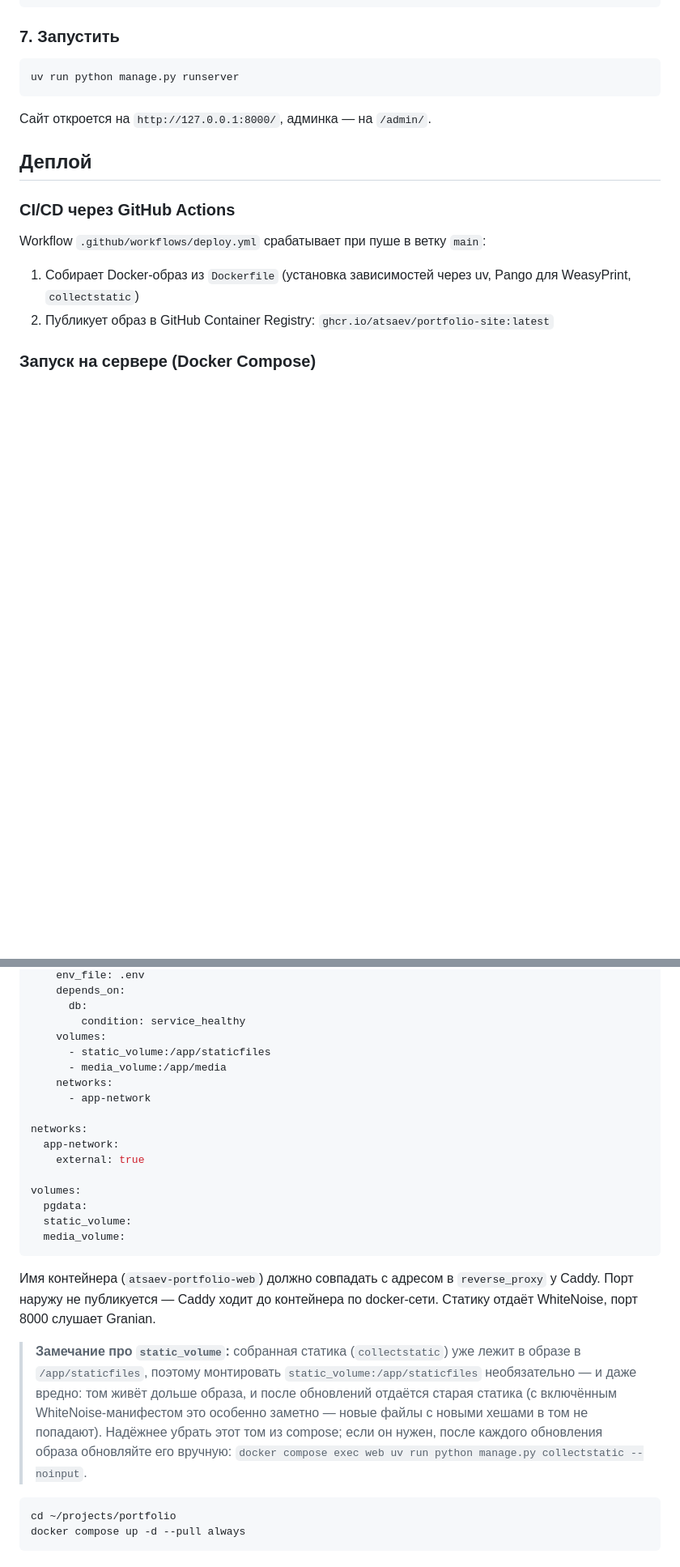
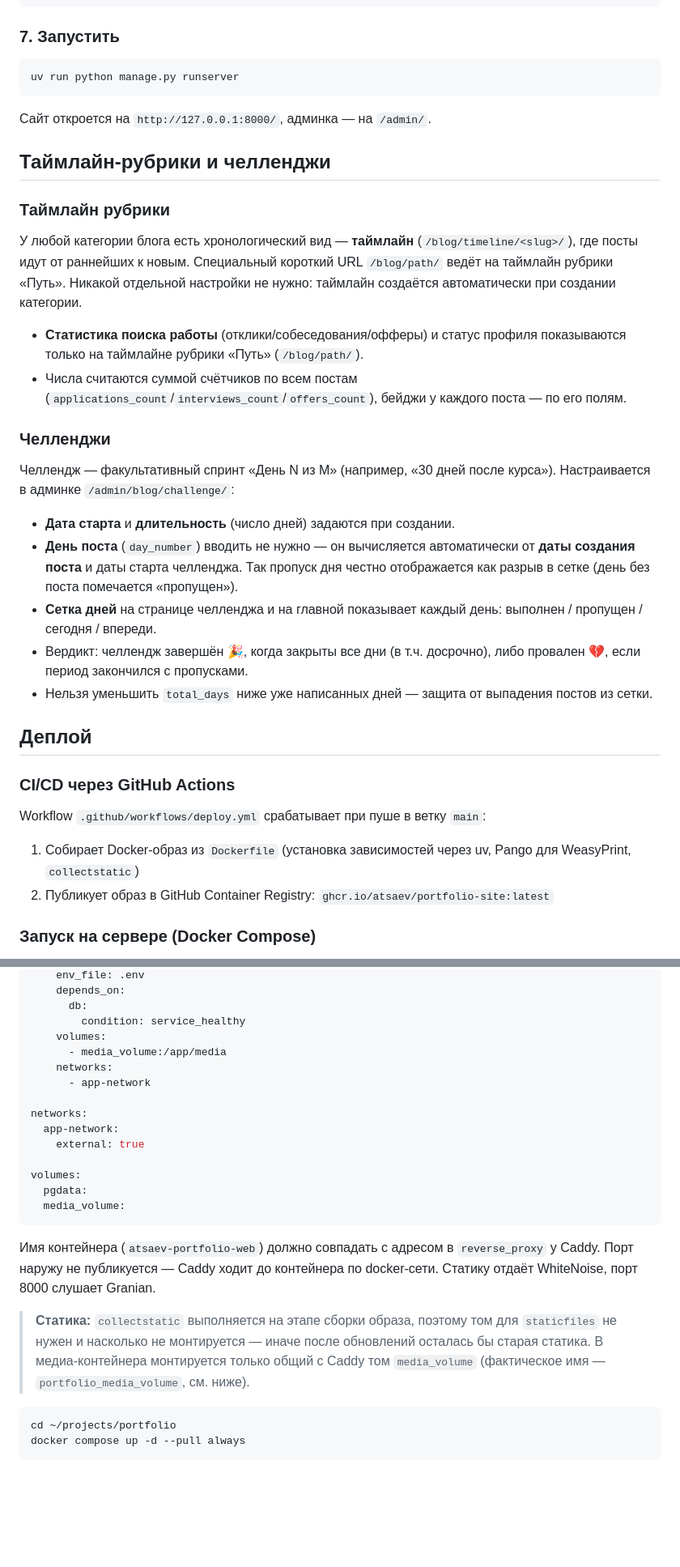
Before and after one commit to Atsaev/django_site, a Markdown page: README.md, 2 parts joined by grey strips. Shown at 81% size. Drawn GitHub-style; blank space fills up the shorter version.

Commit message:
Document challenge grid, timeline routes and prod static setup in README
Add a section on timeline categories and challenges (auto-computed day,
day grid, verdict), fix the timeline URL to /blog/timeline/<slug>/ and
align the compose snippet with the live setup (no static_volume for web).

````diff
--- a/README.md
+++ b/README.md
@@ -114,6 +116,25 @@ uv run python manage.py runserver
 
 Сайт откроется на `http://127.0.0.1:8000/`, админка — на `/admin/`.
 
+## Таймлайн-рубрики и челленджи
+
+### Таймлайн рубрики
+
+У любой категории блога есть хронологический вид — **таймлайн** (`/blog/timeline/<slug>/`), где посты идут от раннейших к новым. Специальный короткий URL `/blog/path/` ведёт на таймлайн рубрики «Путь». Никакой отдельной настройки не нужно: таймлайн создаётся автоматически при создании категории.
+
+- **Статистика поиска работы** (отклики/собеседования/офферы) и статус профиля показываются только на таймлайне рубрики «Путь» (`/blog/path/`).
+- Числа считаются суммой счётчиков по всем постам (`applications_count`/`interviews_count`/`offers_count`), бейджи у каждого поста — по его полям.
+
+### Челленджи
+
+Челлендж — факультативный спринт «День N из M» (например, «30 дней после курса»). Настраивается в админке `/admin/blog/challenge/`:
+
+- **Дата старта** и **длительность** (число дней) задаются при создании.
+- **День поста** (`day_number`) вводить не нужно — он вычисляется автоматически от **даты создания поста** и даты старта челленджа. Так пропуск дня честно отображается как разрыв в сетке (день без поста помечается «пропущен»).
+- **Сетка дней** на странице челленджа и на главной показывает каждый день: выполнен / пропущен / сегодня / впереди.
+- Вердикт: челлендж завершён 🎉, когда закрыты все дни (в т.ч. досрочно), либо провален 💔, если период закончился с пропусками.
+- Нельзя уменьшить `total_days` ниже уже написанных дней — защита от выпадения постов из сетки.
+
 ## Деплой
 
 ### CI/CD через GitHub Actions
@@ -156,7 +177,6 @@ services:
       db:
         condition: service_healthy
     volumes:
-      - static_volume:/app/staticfiles
       - media_volume:/app/media
     networks:
       - app-network
@@ -167,13 +187,12 @@ networks:
 
 volumes:
   pgdata:
-  static_volume:
   media_volume:
 ```
 
 Имя контейнера (`atsaev-portfolio-web`) должно совпадать с адресом в `reverse_proxy` у Caddy. Порт наружу не публикуется — Caddy ходит до контейнера по docker-сети. Статику отдаёт WhiteNoise, порт 8000 слушает Granian.
 
-> **Замечание про `static_volume`:** собранная статика (`collectstatic`) уже лежит в образе в `/app/staticfiles`, поэтому монтировать `static_volume:/app/staticfiles` необязательно — и даже вредно: том живёт дольше образа, и после обновлений отдаётся старая статика (с включённым WhiteNoise-манифестом это особенно заметно — новые файлы с новыми хешами в том не попадают). Надёжнее убрать этот том из compose; если он нужен, после каждого обновления образа обновляйте его вручную: `docker compose exec web uv run python manage.py collectstatic --noinput`.
+> **Статика:** `collectstatic` выполняется на этапе сборки образа, поэтому том для `staticfiles` не нужен и насколько не монтируется — иначе после обновлений осталась бы старая статика. В медиа-контейнера монтируется только общий с Caddy том `media_volume` (фактическое имя — `portfolio_media_volume`, см. ниже).
 
 ```bash
 cd ~/projects/portfolio
````
Also changed, not shown: other parts of README.md (+2 -0 lines).
